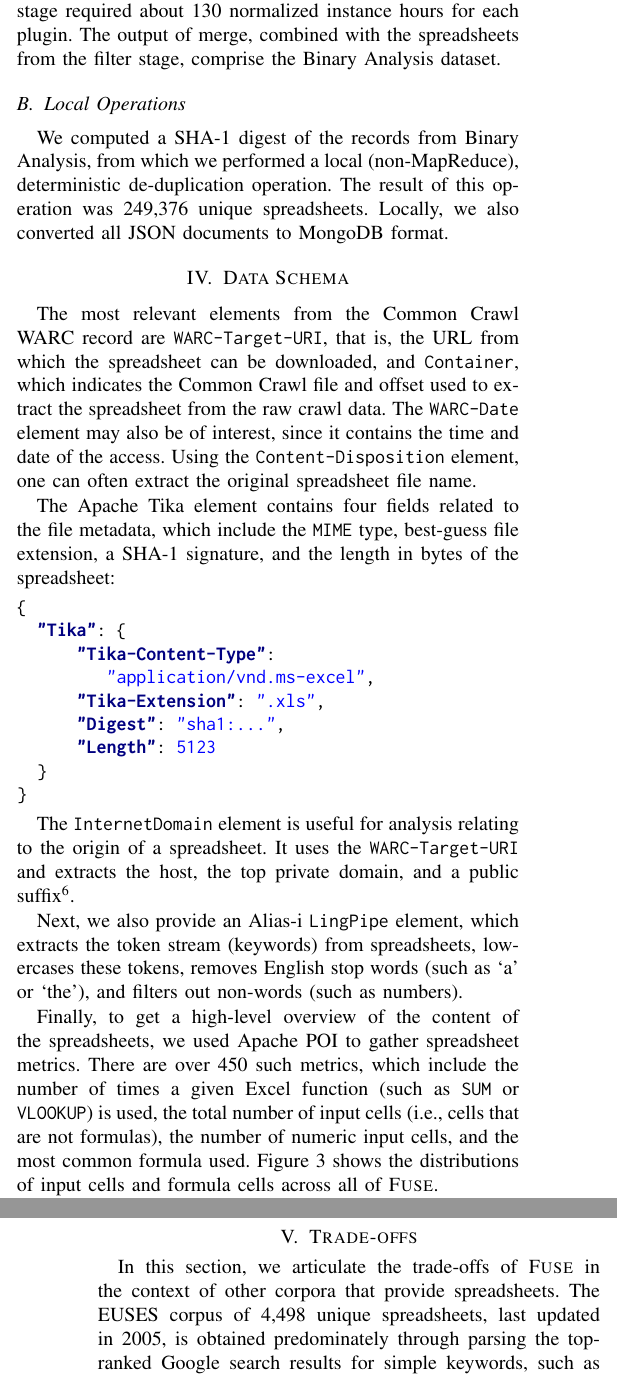
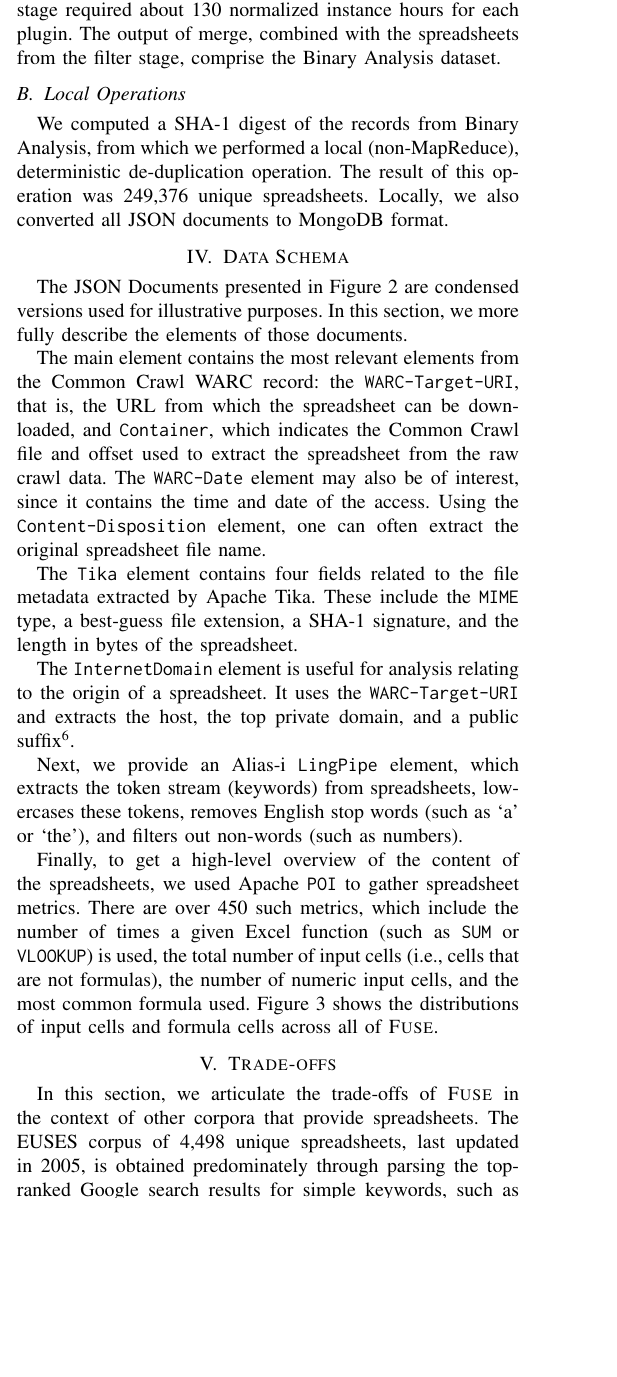
Before and after one commit to barik/sharelatex-cc-msr2015, a LaTeX paper (main.tex): two parts of the columns of pages 3 and 4 of 4 before the commit and part of one column of page 3 of 4 after it, the two joined at a grey line, cut so that both start at the same text, the shorter picture padded with empty space. Compiled offline with pdfLaTeX.

Commit message:
Resizes paper to 4 pages
I removed the last pretty-JSON element and instead refer readers to
Figure 2 (the pipeline), where we already have the schema fleshed out.
I touched up Figure 2 to look a bit more like JSON and have the POI
section contain more realistic names and have consistent commas in
numbers.

Relates to #66

```diff
--- a/main.tex
+++ b/main.tex
@@ -321,23 +321,26 @@ We computed a SHA-1 digest of the records from Binary Analysis, from which we pe
 % TODO(tbarik):
 % Size of uncompressed, deduped binaries: 22 GB (22937824).
 % Size of uncompressed, full binaries: 82 GB (85358856).
+The JSON Documents presented in Figure \ref{fig:mrpipeline} are condensed versions used for illustrative purposes.
+In this section, we more fully describe the elements of those documents.
 
-The most relevant elements from the Common Crawl WARC record are \texttt{WARC-Target-URI}, that is, the URL from which the spreadsheet can be downloaded, and \texttt{Container}, which indicates the Common Crawl file and offset used to extract the spreadsheet from the raw crawl data. The \texttt{WARC-Date} element may also be of interest, since it contains the time and date of the access. Using the \texttt{Content-Disposition} element, one can often extract the original spreadsheet file name.
+The main element contains the most relevant elements from the Common Crawl WARC record: the \texttt{WARC-Target-URI}, that is, the URL from which the spreadsheet can be downloaded, and \texttt{Container}, which indicates the Common Crawl file and offset used to extract the spreadsheet from the raw crawl data. The \texttt{WARC-Date} element may also be of interest, since it contains the time and date of the access.
+Using the \texttt{Content-Disposition} element, one can often extract the original spreadsheet file name.
 
-The Apache Tika element contains four fields related to the file metadata, which include the \texttt{MIME} type, best-guess file extension, a SHA-1 signature, and the length in bytes of the spreadsheet:
+The \texttt{Tika} element contains four fields related to the file metadata extracted by Apache Tika.  These include the \texttt{MIME} type, a best-guess file extension, a SHA-1 signature, and the length in bytes of the spreadsheet.
 
-\usemintedstyle{borland}
-\begin{minted}{json}
-{
-  "Tika": {
-      "Tika-Content-Type":
-         "application/vnd.ms-excel",
-      "Tika-Extension": ".xls",
-      "Digest": "sha1:...",
-      "Length": 5123
-  }
-}
-\end{minted}
+% \usemintedstyle{borland}
+% \begin{minted}{json}
+% {
+%   "Tika": {
+%       "Tika-Content-Type":
+%          "application/vnd.ms-excel",
+%       "Tika-Extension": ".xls",
+%       "Digest": "sha1:...",
+%       "Length": 5123
+%   }
+% }
+% \end{minted}
 
 The \texttt{InternetDomain} element is useful for analysis relating to the origin of a spreadsheet. It uses the \texttt{WARC-Target-URI} and extracts the host, the top private domain, and a public suffix\footnote{\url{https://publicsuffix.org/}}.
 
@@ -353,7 +356,7 @@ The \texttt{InternetDomain} element is useful for analysis relating to the origi
 % }
 % \end{minted}
 
-Next, we also provide an Alias-i \texttt{LingPipe} element, which extracts the token stream (keywords) from spreadsheets, lowercases these tokens, removes English stop words (such as `a' or `the'), and filters out non-words (such as numbers).
+Next, we provide an Alias-i \texttt{LingPipe} element, which extracts the token stream (keywords) from spreadsheets, lowercases these tokens, removes English stop words (such as `a' or `the'), and filters out non-words (such as numbers).
 % Again, the representation of this is simple:
 
 % \begin{minted}{json}
@@ -367,7 +370,7 @@ Next, we also provide an Alias-i \texttt{LingPipe} element, which extracts the t
 % }
 % \end{minted}
 
-Finally, to get a high-level overview of the content of the spreadsheets, we used Apache POI to gather spreadsheet metrics. There are over 450 such metrics, which include the number of times a given Excel function (such as \texttt{SUM} or \texttt{VLOOKUP}) is used, the total number of input cells (i.e., cells that are not formulas), the number of numeric input cells, and the most common formula used.
+Finally, to get a high-level overview of the content of the spreadsheets, we used Apache \texttt{POI} to gather spreadsheet metrics. There are over 450 such metrics, which include the number of times a given Excel function (such as \texttt{SUM} or \texttt{VLOOKUP}) is used, the total number of input cells (i.e., cells that are not formulas), the number of numeric input cells, and the most common formula used.
 Figure \ref{fig:corpus_overview} shows the distributions of input cells and formula cells across all of \textsc{Fuse}.
 % 0             & 28976       & 234594
 
```
Also changed, not shown: figures/pipeline.pdf, figures/pipeline.png, figures/pipeline.svg, main.tex (2 more changed lines).
